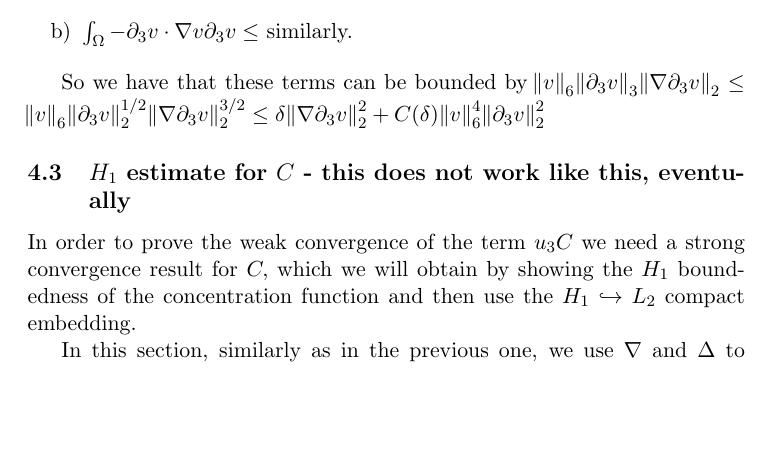
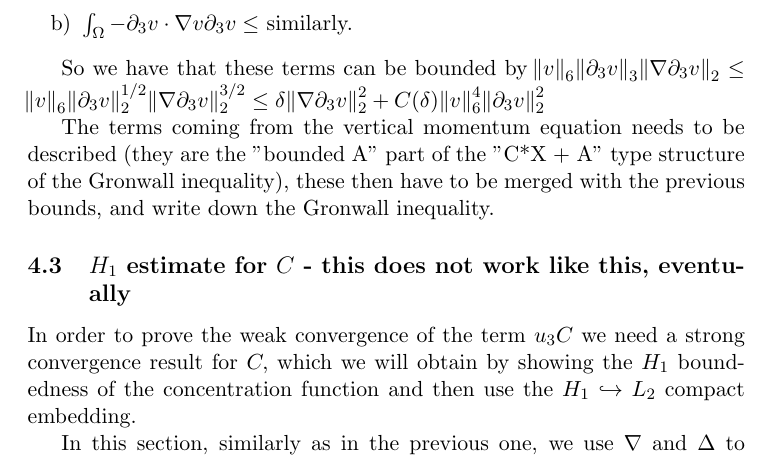
Before and after one commit to msjuhasznora/mathsgitrepo, a LaTeX paper (third/the_u_c_eps_model_March2019/the_u_c_eps_model.tex): part of page 14 of 19, cut so that both start at the same text, the shorter picture padded with empty space. Compiled offline with pdfLaTeX.

Commit message:
33 update 3

```diff
--- a/third/the_u_c_eps_model_March2019/the_u_c_eps_model.tex
+++ b/third/the_u_c_eps_model_March2019/the_u_c_eps_model.tex
@@ -465,6 +465,8 @@ The remaining terms can be estimated as
 
 So we have that these terms can be bounded by $\norm{v}_6 \norm{\partial_3 v}_3 \norm{\nabla \partial_3 v}_2 \leq \norm{v}_6 \norm{\partial_3 v}_2^{1/2} \norm{\nabla \partial_3 v}_2^{3/2} \leq \delta \norm{\nabla \partial_3 v}_2^2 + C(\delta) \norm{v}_6^4 \norm{\partial_3 v}_2^2$
 
+The terms coming from the vertical momentum equation needs to be described (they are the "bounded A" part of the "C*X + A" type structure of the Gronwall inequality), these then have to be merged with the previous bounds, and write down the Gronwall inequality.
+
 
 \subsection{$H_1$ estimate for $C$ - this does not work like this, eventually}
 
```
